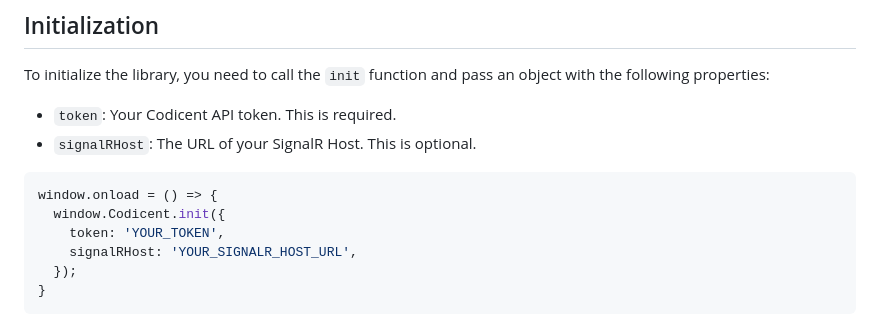
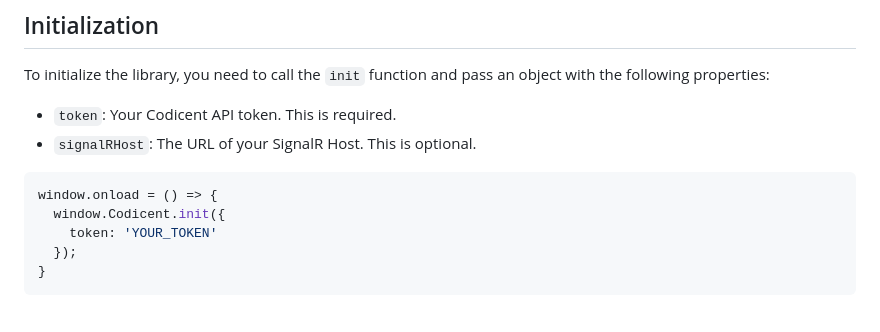
Before and after one commit to izaxon/codicentjs, a Markdown page: README.md, the part around the change. GitHub-like rendering.

````diff
--- a/README.md
+++ b/README.md
@@ -18,8 +18,7 @@ To initialize the library, you need to call the `init` function and pass an obje
 ```javascript
 window.onload = () => {
   window.Codicent.init({
-    token: 'YOUR_TOKEN',
-    signalRHost: 'YOUR_SIGNALR_HOST_URL',
+    token: 'YOUR_TOKEN'
   });
 }
 ```
````
